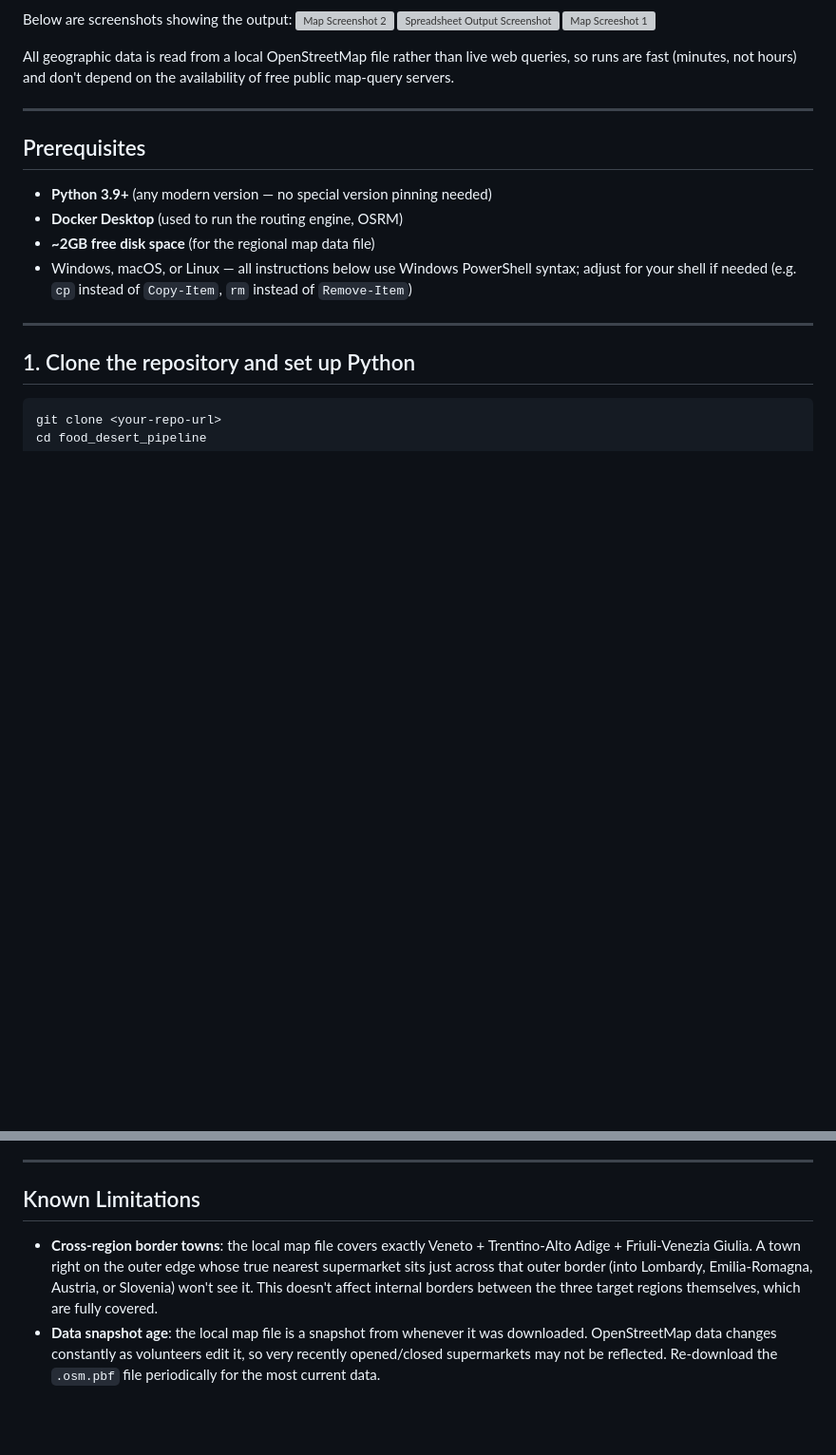
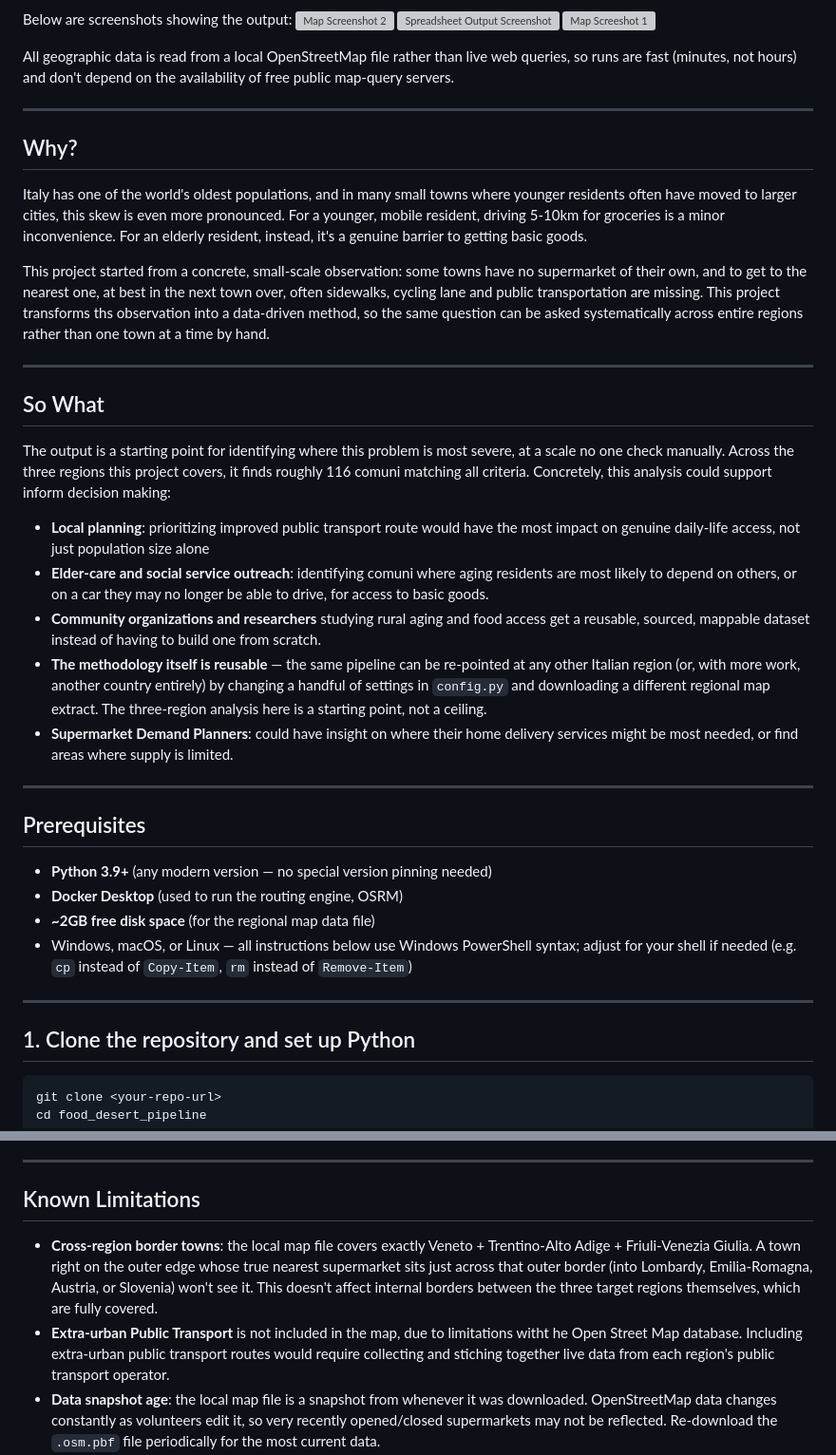
Before and after one commit to RiccardoPerana/Food-Desert-Analysis-North-Eastern-Italy, a Markdown page: README.md, 2 parts joined by grey strips. Shown at 95% size. Rendered like a GitHub page; blank space fills up the shorter version; grey boxes are pictures that could not be loaded.

Commit message:
Enhance README with project details and limitations
Expanded the README to include sections on project motivation, potential applications, prerequisites, and known limitations.

```diff
--- a/README.md
+++ b/README.md
@@ -18,6 +18,54 @@ Below are screenshots showing the output:
 All geographic data is read from a local OpenStreetMap file rather than
 live web queries, so runs are fast (minutes, not hours) and don't depend
 on the availability of free public map-query servers.
+
+---
+
+## Why?
+
+Italy has one of the world's oldest populations,
+and in many small towns where younger residents
+often have moved to larger cities,
+this skew is even more pronounced.
+For a younger, mobile resident,
+driving 5-10km for groceries is a minor inconvenience.
+For an elderly resident, instead,
+it's a genuine barrier to getting basic goods.
+
+This project started from a concrete, small-scale observation:
+some towns have no supermarket of their own,
+and to get to the nearest one, at best in the next town over,
+often sidewalks, cycling lane and public transportation are missing.
+This project transforms ths observation into a data-driven method,
+so the same question can be asked systematically
+across entire regions rather than one town at a time by hand.
+
+---
+
+## So What
+
+The output is a starting point for identifying
+where this problem is most severe, at a scale no one check manually.
+Across the three regions this project covers, it finds
+roughly 116 comuni matching all criteria.
+Concretely, this analysis could support inform decision making:
+- **Local planning**: prioritizing improved public transport route
+  would have the most  impact on genuine daily-life access,
+  not just population size alone
+- **Elder-care and social service outreach**: identifying comuni where
+  aging residents are most likely to depend on others, or on a car they
+  may no longer be able to drive, for access to basic goods.
+- **Community organizations and researchers** studying rural aging and
+  food access get a reusable, sourced, mappable dataset instead of having
+  to build one from scratch.
+- **The methodology itself is reusable** — the same pipeline can be
+  re-pointed at any other Italian region (or, with more work, another
+  country entirely) by changing a handful of settings in `config.py` and
+  downloading a different regional map extract. The three-region analysis
+  here is a starting point, not a ceiling.
+- **Supermarket Demand Planners**: could have insight on where their home
+  delivery services might be most needed, or find areas where supply is
+  limited.
 
 ---
 
@@ -193,13 +241,17 @@ live query for a second opinion.
 ---
 
 ## Known Limitations
-
 - **Cross-region border towns**: the local map file covers exactly
   Veneto + Trentino-Alto Adige + Friuli-Venezia Giulia. A town right on
   the outer edge whose true nearest supermarket sits just across that
   outer border (into Lombardy, Emilia-Romagna, Austria, or Slovenia)
   won't see it. This doesn't affect internal borders between the three
   target regions themselves, which are fully covered.
+- **Extra-urban Public Transport** is not included in the map, due to
+  limitations witht he Open Street Map database.
+  Including extra-urban public transport routes would require collecting
+  and stiching together live data from each region's public transport
+  operator.
 - **Data snapshot age**: the local map file is a snapshot from whenever
   it was downloaded. OpenStreetMap data changes constantly as volunteers
   edit it, so very recently opened/closed supermarkets may not be
```
